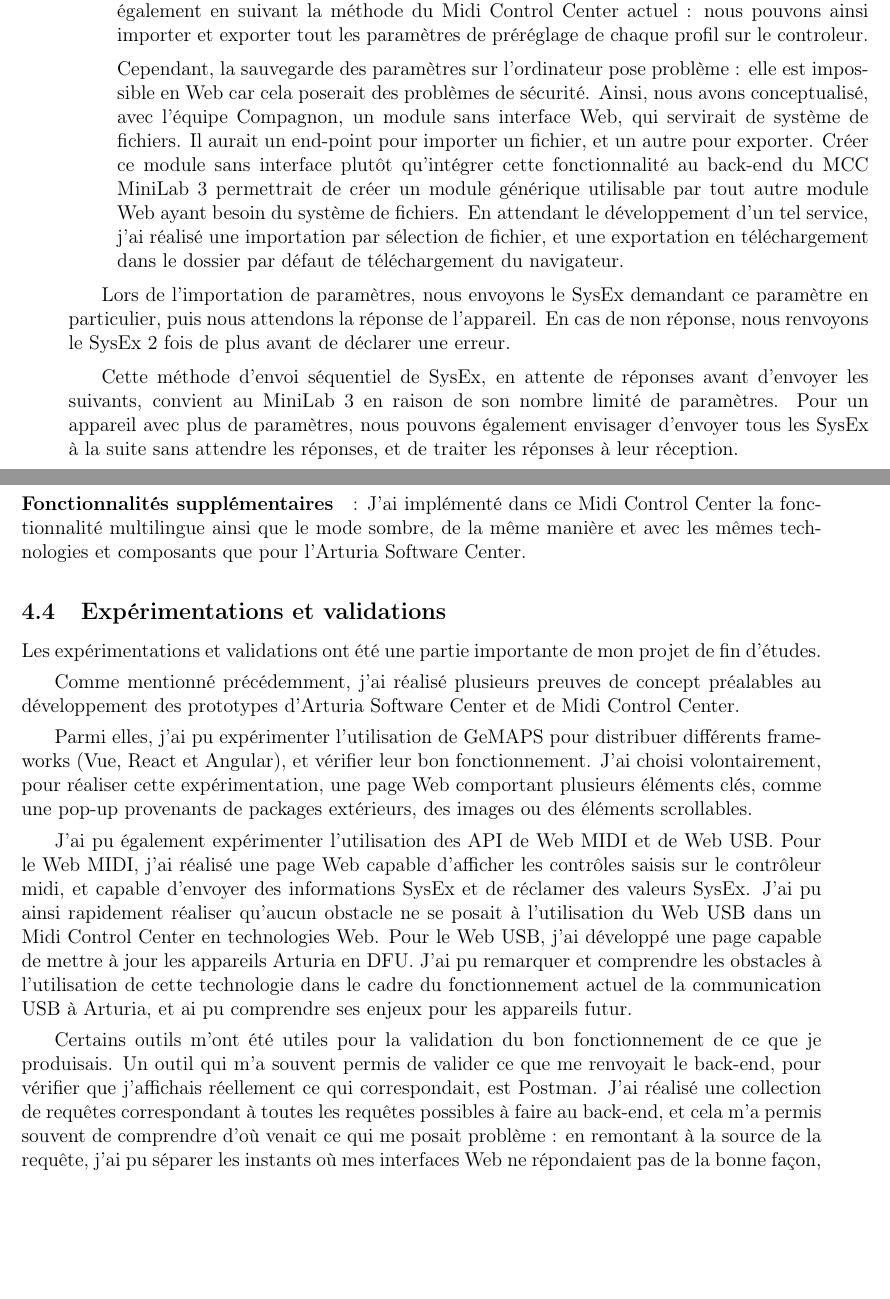
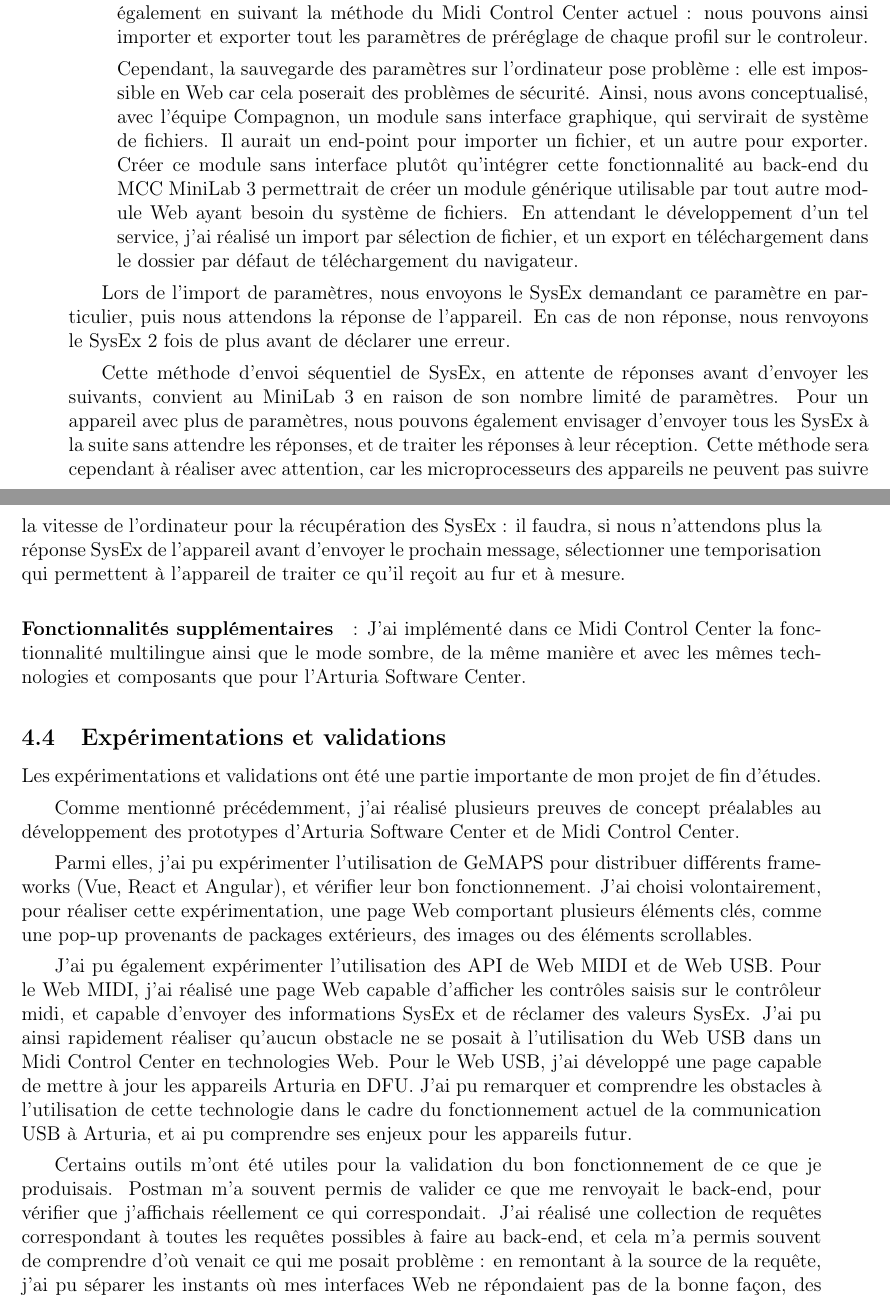
Before and after one commit to ThomasColin1/rapport_pfe, a LaTeX document (rapportPFE-fr.tex): two parts of pages 27 and 28 of 35, joined at a grey line, cut so that both start at the same text, the shorter picture padded with empty space. Compiled offline with pdfLaTeX.

Commit message:
quasifin traitement retours rapport timothée

```diff
--- a/rapportPFE-fr.tex
+++ b/rapportPFE-fr.tex
@@ -720,12 +720,12 @@ Tous les paramètres du MiniLab3 sont stockés dans le Store de l'application We
     \item Paramètres d'appareil :  Tout comme le faisait Midi Control Center déjà existant, les paramètres d'appareil sont chargés au branchement du MiniLab 3. De même, à chaque changement de valeur d'un paramètre d'appareil, un message SysEx est envoyé au MiniLab 3 pour opérer ce changement.
     \item Paramètres de préréglage : Par rapport aux paramètres de préréglage, nous opérons également en suivant la méthode du Midi Control Center actuel : nous pouvons ainsi importer et exporter tout les paramètres de préréglage de chaque profil sur le controleur.
 
-    Cependant, la sauvegarde des paramètres sur l'ordinateur pose problème : elle est impossible en Web car cela poserait des problèmes de sécurité. Ainsi, nous avons conceptualisé, avec l'équipe Compagnon, un module sans interface Web, qui servirait de système de fichiers. Il aurait un end-point pour importer un fichier, et un autre pour exporter. Créer ce module sans interface plutôt qu'intégrer cette fonctionnalité au back-end du MCC MiniLab 3 permettrait de créer un module générique utilisable par tout autre module Web ayant besoin du système de fichiers. En attendant le développement d'un tel service, j'ai réalisé une importation par sélection de fichier, et une exportation en téléchargement dans le dossier par défaut de téléchargement du navigateur.
+    Cependant, la sauvegarde des paramètres sur l'ordinateur pose problème : elle est impossible en Web car cela poserait des problèmes de sécurité. Ainsi, nous avons conceptualisé, avec l'équipe Compagnon, un module sans interface graphique, qui servirait de système de fichiers. Il aurait un end-point pour importer un fichier, et un autre pour exporter. Créer ce module sans interface plutôt qu'intégrer cette fonctionnalité au back-end du MCC MiniLab 3 permettrait de créer un module générique utilisable par tout autre module Web ayant besoin du système de fichiers. En attendant le développement d'un tel service, j'ai réalisé un import par sélection de fichier, et un export en téléchargement dans le dossier par défaut de téléchargement du navigateur.
 \end{itemize}
 
-Lors de l'importation de paramètres, nous envoyons le SysEx demandant ce paramètre en particulier, puis nous attendons la réponse de l'appareil. En cas de non réponse, nous renvoyons le SysEx 2 fois de plus avant de déclarer une erreur.
+Lors de l'import de paramètres, nous envoyons le SysEx demandant ce paramètre en particulier, puis nous attendons la réponse de l'appareil. En cas de non réponse, nous renvoyons le SysEx 2 fois de plus avant de déclarer une erreur.
 
-Cette méthode d'envoi séquentiel de SysEx, en attente de réponses avant d'envoyer les suivants, convient au MiniLab 3 en raison de son nombre limité de paramètres. Pour un appareil avec plus de paramètres, nous pouvons également envisager d'envoyer tous les SysEx à la suite sans attendre les réponses, et de traiter les réponses à leur réception.
+Cette méthode d'envoi séquentiel de SysEx, en attente de réponses avant d'envoyer les suivants, convient au MiniLab 3 en raison de son nombre limité de paramètres. Pour un appareil avec plus de paramètres, nous pouvons également envisager d'envoyer tous les SysEx à la suite sans attendre les réponses, et de traiter les réponses à leur réception. Cette méthode sera cependant à réaliser avec attention, car les microprocesseurs des appareils ne peuvent pas suivre la vitesse de l'ordinateur pour la récupération des SysEx : il faudra, si nous n'attendons plus la réponse SysEx de l'appareil avant d'envoyer le prochain message, sélectionner une temporisation qui permettent à l'appareil de traiter ce qu'il reçoit au fur et à mesure.
 
 \paragraph{Fonctionnalités supplémentaires}:
 J'ai implémenté dans ce Midi Control Center la fonctionnalité multilingue ainsi que le mode sombre, de la même manière et avec les mêmes technologies et composants que pour l'Arturia Software Center.
@@ -742,7 +742,7 @@ J'ai pu également expérimenter l'utilisation des API de Web MIDI et de Web USB
 Pour le Web MIDI, j'ai réalisé une page Web capable d'afficher les contrôles saisis sur le contrôleur midi, et capable d'envoyer des informations SysEx et de réclamer des valeurs SysEx. J'ai pu ainsi rapidement réaliser qu'aucun obstacle ne se posait à l'utilisation du Web USB dans un Midi Control Center en technologies Web.
 Pour le Web USB, j'ai développé une page capable de mettre à jour les appareils Arturia en DFU. J'ai pu remarquer et comprendre les obstacles à l'utilisation de cette technologie dans le cadre du fonctionnement actuel de la communication USB à Arturia, et ai pu comprendre ses enjeux pour les appareils futur.
 
-Certains outils m'ont été utiles pour la validation du bon fonctionnement de ce que je produisais. Un outil qui m'a souvent permis de valider ce que me renvoyait le back-end, pour vérifier que j'affichais réellement ce qui correspondait, est Postman. J'ai réalisé une collection de requêtes correspondant à toutes les requêtes possibles à faire au back-end, et cela m'a permis souvent de comprendre d'où venait ce qui me posait problème : en remontant à la source de la requête, j'ai pu séparer les instants où mes interfaces Web ne répondaient pas de la bonne façon, des instants où le back-end n'avait pas une réponse correspondant aux besoins du front-end. De plus, Postman m'a permis de tester plus en profondeur le système de connexion et déconnexion : en étant capable d'envoyer un signal de déconnexion à tout moment au back-end, on est ainsi capable de tester plus de cas possibles d'états de connexion.
+Certains outils m'ont été utiles pour la validation du bon fonctionnement de ce que je produisais. Postman m'a souvent permis de valider ce que me renvoyait le back-end, pour vérifier que j'affichais réellement ce qui correspondait. J'ai réalisé une collection de requêtes correspondant à toutes les requêtes possibles à faire au back-end, et cela m'a permis souvent de comprendre d'où venait ce qui me posait problème : en remontant à la source de la requête, j'ai pu séparer les instants où mes interfaces Web ne répondaient pas de la bonne façon, des instants où le back-end n'avait pas une réponse correspondant aux besoins du front-end. De plus, Postman m'a permis de tester plus en profondeur le système de connexion et déconnexion : en étant capable d'envoyer un signal de déconnexion à tout moment au back-end, on est ainsi capable de tester plus de cas possibles d'états de connexion.
 
 Par ailleurs, le navigateur intégré du framework C++ JUCE, que nous utilisons pour afficher l'Unified Control Center, est capable d'afficher une console, ainsi que de laisser accès à son stockage local. Ceci m'a permis de modifier le stockage local en cours de fonctionnement de l'application, ainsi que de vérifier certaines valeurs par la console, ce qui a grandement aidé à la robustesse des projets sur lesquels j'ai travaillé.
 
```
Also changed, not shown: rapportPFE-fr.tex (6 more changed lines).
